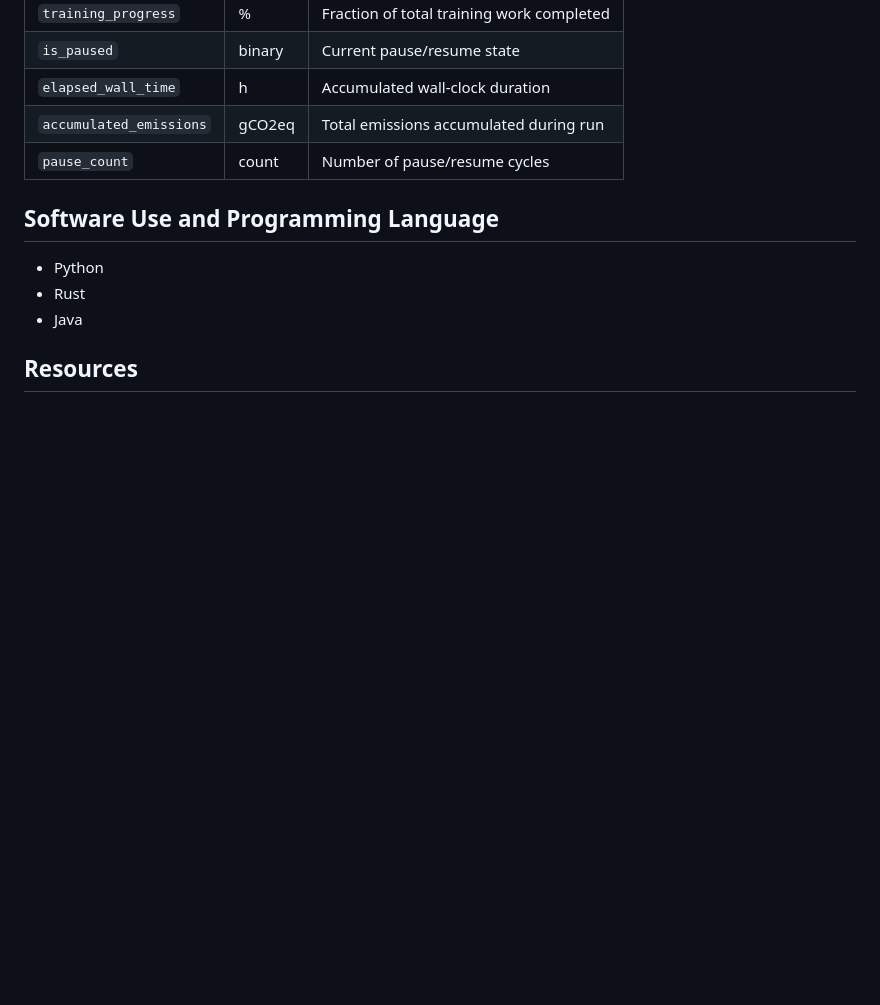
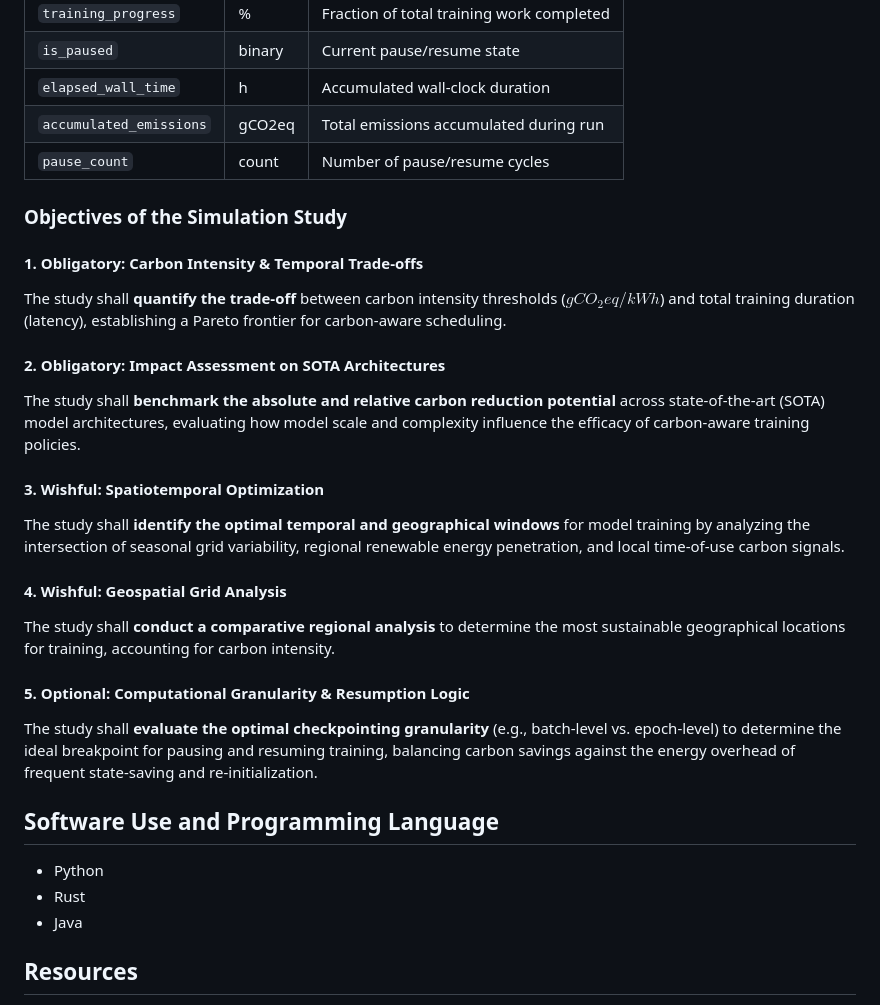
Before and after one commit to 404Simon/TheGreenEpoch, a Markdown page: requirements.md, the part around the change. GitHub-like rendering; blank space fills up the shorter version.

Commit message:
add obligatory, wishful and optional objectives of the study

```diff
--- a/requirements.md
+++ b/requirements.md
@@ -84,6 +84,28 @@ Optional constraint for practical recommendations:
 | `accumulated_emissions` | gCO2eq | Total emissions accumulated during run |
 | `pause_count` | count | Number of pause/resume cycles |
 
+### Objectives of the Simulation Study
+
+#### **1. Obligatory: Carbon Intensity & Temporal Trade-offs**
+
+The study shall **quantify the trade-off** between carbon intensity thresholds ($gCO_{2}eq/kWh$) and total training duration (latency), establishing a Pareto frontier for carbon-aware scheduling.
+
+#### **2. Obligatory: Impact Assessment on SOTA Architectures**
+
+The study shall **benchmark the absolute and relative carbon reduction potential** across state-of-the-art (SOTA) model architectures, evaluating how model scale and complexity influence the efficacy of carbon-aware training policies.
+
+#### **3. Wishful: Spatiotemporal Optimization**
+
+The study shall **identify the optimal temporal and geographical windows** for model training by analyzing the intersection of seasonal grid variability, regional renewable energy penetration, and local time-of-use carbon signals.
+
+#### **4. Wishful: Geospatial Grid Analysis**
+
+The study shall **conduct a comparative regional analysis** to determine the most sustainable geographical locations for training, accounting for carbon intensity.
+
+#### **5. Optional: Computational Granularity & Resumption Logic**
+
+The study shall **evaluate the optimal checkpointing granularity** (e.g., batch-level vs. epoch-level) to determine the ideal breakpoint for pausing and resuming training, balancing carbon savings against the energy overhead of frequent state-saving and re-initialization.
+
 ## Software Use and Programming Language
 
 - Python
```
